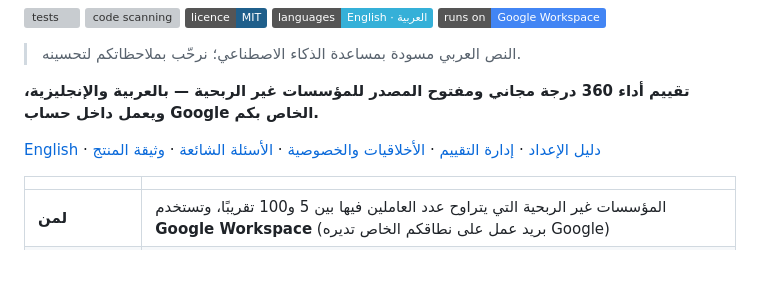
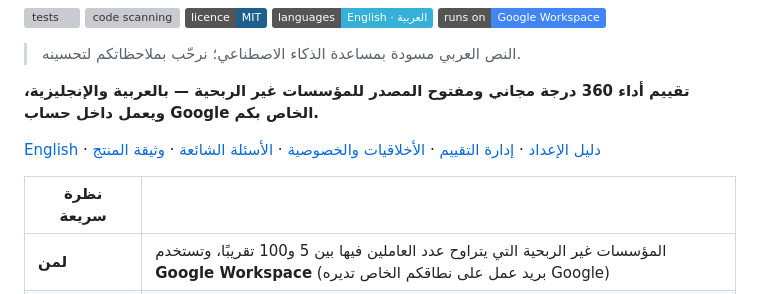
Before and after one commit to Mohanad1st/nonprofit-360, a Markdown page: README.ar.md, the part around the change. Drawn GitHub-style; badges without logos; blank space fills up the shorter version; grey boxes are pictures that could not be loaded.

```diff
--- a/README.ar.md
+++ b/README.ar.md
@@ -12,7 +12,7 @@
 
 [English](README.md) · [دليل الإعداد](docs/ar/setup-guide.md) · [إدارة التقييم](docs/ar/admin-guide.md) · [الأخلاقيات والخصوصية](docs/ar/ethics-and-privacy.md) · [الأسئلة الشائعة](docs/ar/faq.md) · [وثيقة المنتج](docs/PRD.md)
 
-| | |
+| نظرة سريعة | |
 |---|---|
 | **لمن** | المؤسسات غير الربحية التي يتراوح عدد العاملين فيها بين 5 و100 تقريبًا، وتستخدم **Google Workspace** (بريد عمل على نطاقكم الخاص تديره Google) |
 | **التكلفة** | الأداة مجانية. أما مساعد Claude Code الاختياري فيحتاج إلى اشتراك مدفوع في Claude؛ والإعداد يدويًا لا يكلّف شيئًا. |
```
Also changed, not shown: README.md (+1 -1 lines).
